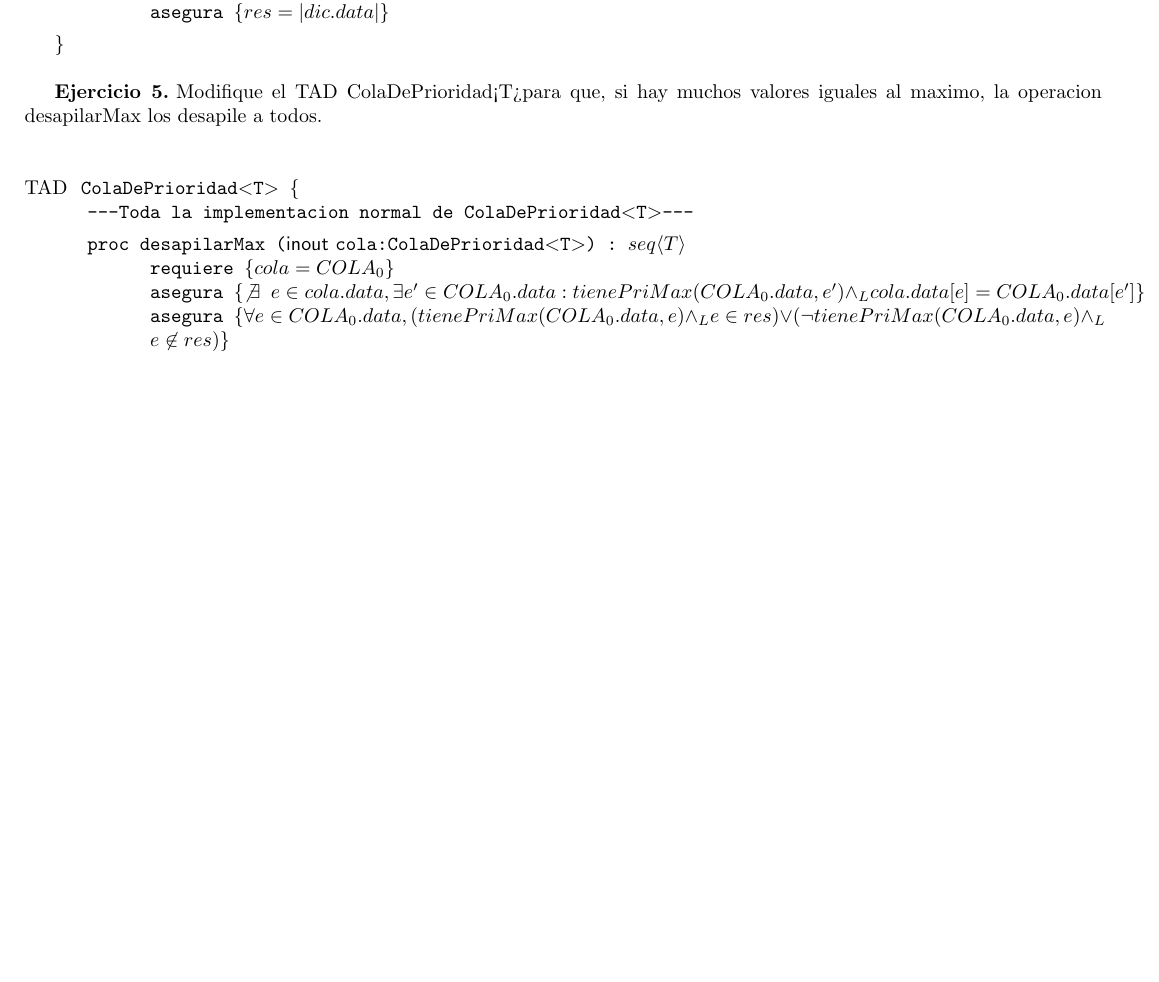
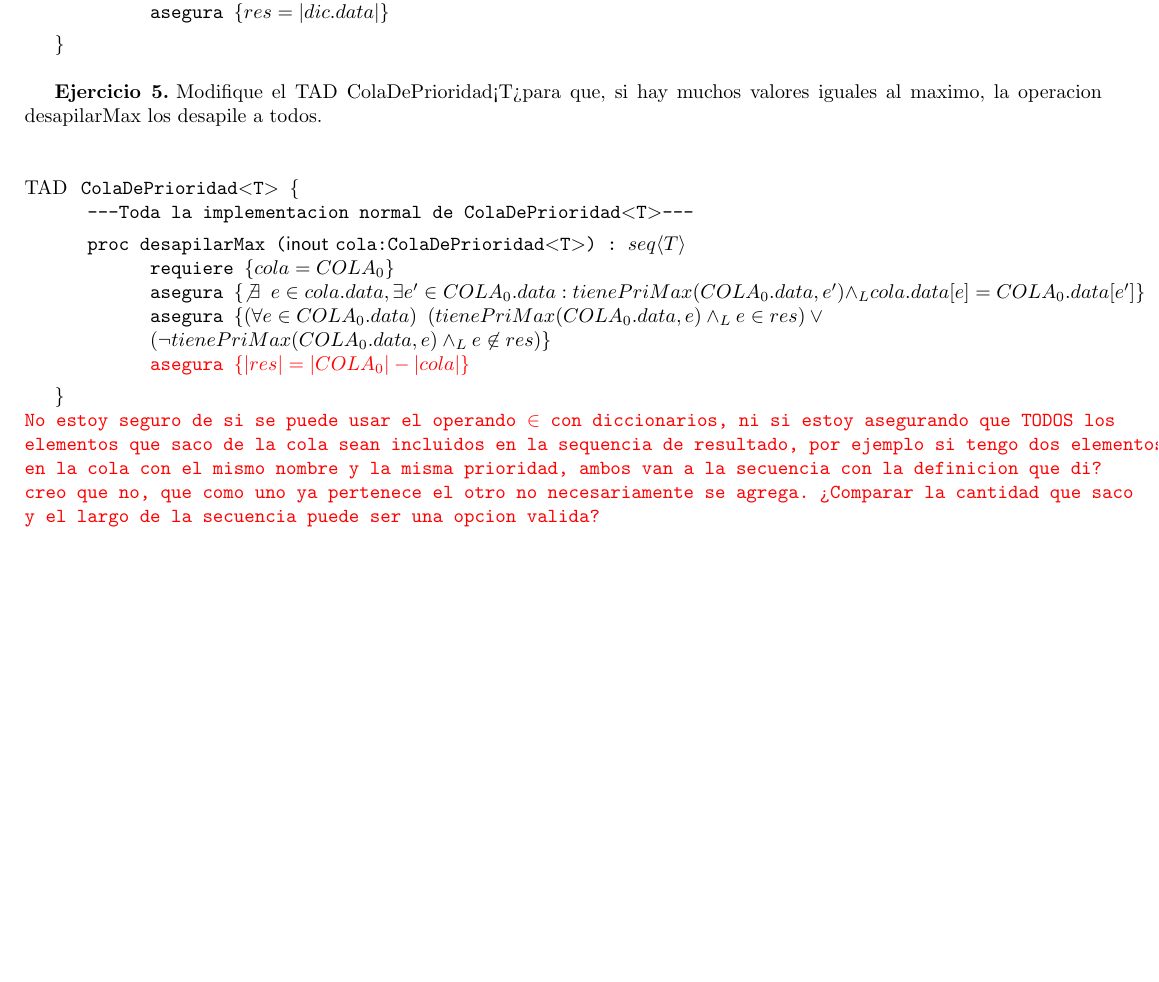
Before and after one commit to cairenahuel/AyEdD2, a LaTeX document (Guias/guia4/guia4.tex): part of page 3 of 3, cut so that both start at the same text, the shorter picture padded with empty space. Compiled offline with pdfLaTeX.

Commit message:
ejercicio 5 desapilarMax corregido (kinda)

```diff
--- a/Guias/guia4/guia4.tex
+++ b/Guias/guia4/guia4.tex
@@ -137,7 +137,12 @@
     \begin{proc}{desapilarMax}{\Inout cola:\nt}{\TLista{T}}
         \requiere{cola=COLA_0}
         \asegura{\not \exists\ e \in cola.data, \exists e' \in COLA_0.data: tienePriMax(COLA_0.data, e') \yLuego cola.data[e] = COLA_0.data[e']}
-        \asegura{\forall e \in COLA_0.data, (tienePriMax(COLA_0.data, e) \yLuego e \in res)\lor (\lnot tienePriMax(COLA_0.data, e) \yLuego e\not\in res)}
+        \asegura{(\forall e \in COLA_0.data)\ (tienePriMax(COLA_0.data, e) \yLuego e \in res)\lor\\ (\lnot tienePriMax(COLA_0.data, e) \yLuego e\not\in res)}
+        {\color{red}\asegura{|res|=|COLA_0|-|cola|}}
     \end{proc}
 \end{tad}
+\\\texttt{\color{red}No estoy seguro de si se puede usar el operando $\in$ con diccionarios, ni si estoy asegurando que TODOS los
+elementos que saco de la cola sean incluidos en la sequencia de resultado, por ejemplo si tengo dos elementos en la cola con el
+mismo nombre y la misma prioridad, ambos van a la secuencia con la definicion que di? creo que no, que como uno ya pertenece el otro
+no necesariamente se agrega. ¿Comparar la cantidad que saco y el largo de la secuencia puede ser una opcion valida?}
 \end{document}
```
Also changed, not shown: Guias/guia4/guia4.pdf.
